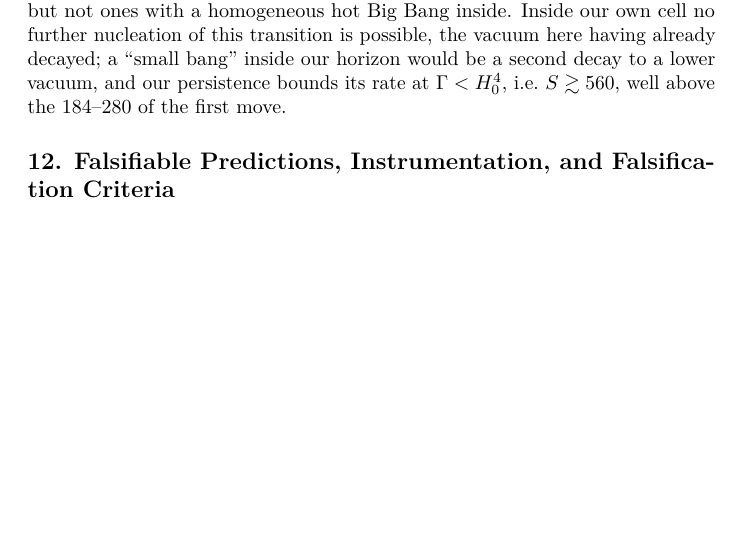
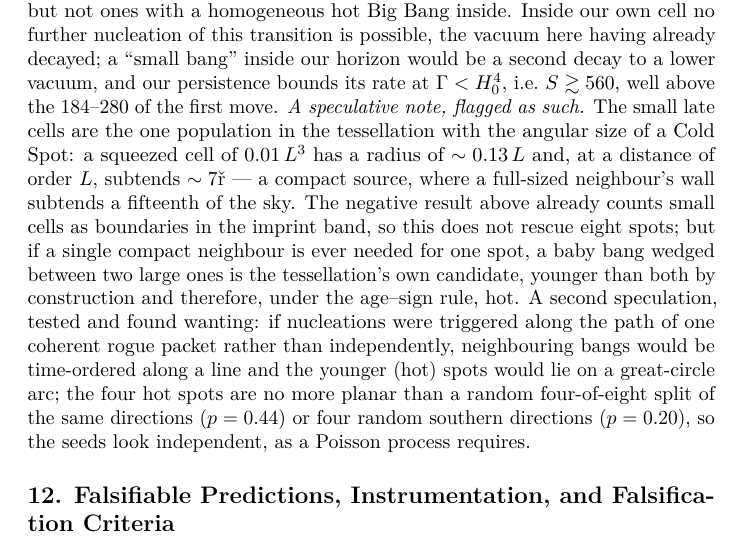
Before and after one commit to AIMFIRST-VN/big001, a LaTeX document (big-pool-bangs.tex): part of page 35 of 67 before the commit and part of page 35 of 68 after it, cut so that both start at the same text, the shorter picture padded with empty space. Compiled offline with pdfLaTeX.

Commit message:
Sec 11f: speculative note on baby bangs as compact sources; packet-triggered chain tested (hot-spot arc null)
Co-Authored-By: Claude Fable 5.1 <noreply@anthropic.com>

```diff
--- a/big-pool-bangs.tex
+++ b/big-pool-bangs.tex
@@ -2098,7 +2098,24 @@ transition is possible, the vacuum here having already decayed; a
 ``small bang'' inside our horizon would be a second decay to a lower
 vacuum, and our persistence bounds its rate at \(\Gamma < H_0^4\),
 i.e.~\(S \gtrsim 560\), well above the \(184\)--\(280\) of the first
-move.
+move. \emph{A speculative note, flagged as such.} The small late cells
+are the one population in the tessellation with the angular size of a
+Cold Spot: a squeezed cell of \(0.01\,L^3\) has a radius of
+\(\sim 0.13\,L\) and, at a distance of order \(L\), subtends \(\sim 7°\)
+--- a compact source, where a full-sized neighbour's wall subtends a
+fifteenth of the sky. The negative result above already counts small
+cells as boundaries in the imprint band, so this does not rescue eight
+spots; but if a single compact neighbour is ever needed for one spot, a
+baby bang wedged between two large ones is the tessellation's own
+candidate, younger than both by construction and therefore, under the
+age--sign rule, hot. A second speculation, tested and found wanting: if
+nucleations were triggered along the path of one coherent rogue packet
+rather than independently, neighbouring bangs would be time-ordered
+along a line and the younger (hot) spots would lie on a great-circle
+arc; the four hot spots are no more planar than a random four-of-eight
+split of the same directions (\(p = 0.44\)) or four random southern
+directions (\(p = 0.20\)), so the seeds look independent, as a Poisson
+process requires.
 
 \hypertarget{falsifiable-predictions-instrumentation-and-falsification-criteria}{%
 \subsection{\texorpdfstring{\textbf{12. Falsifiable Predictions,
```
Also changed, not shown: big-pool-bangs.md (+1 -1 lines), big-pool-bangs.pdf.
